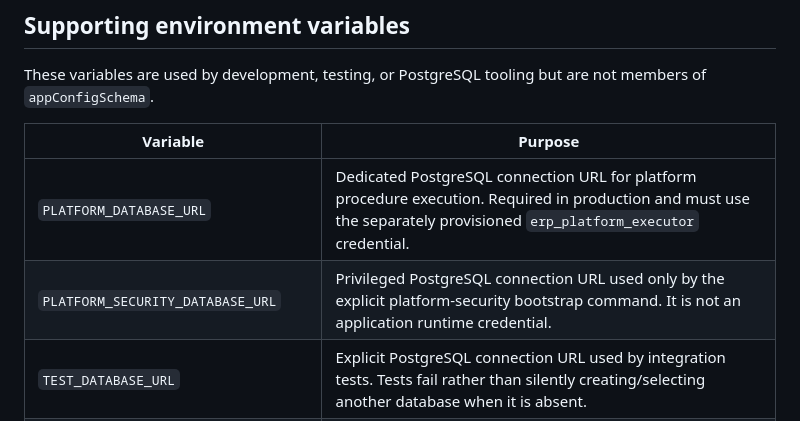
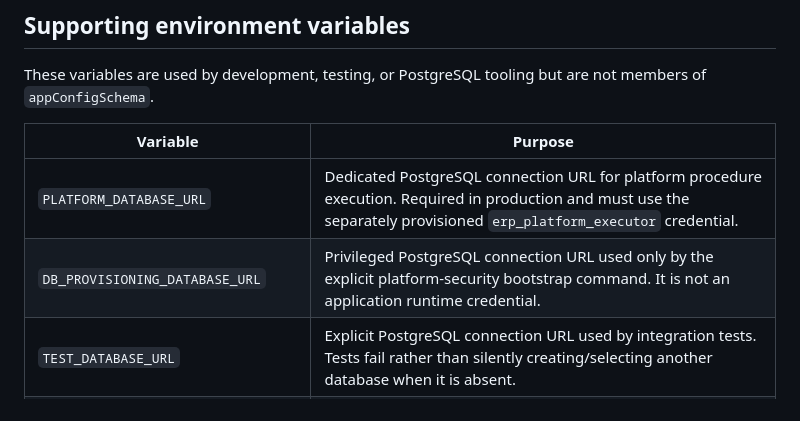
Before and after one commit to Sachin-Salgar/NEW_ERP_FINAL, a Markdown page: docs/04-backend/configuration-reference.md, the part around the change. GitHub-like rendering.

Commit message:
docs: remove legacy provisioning environment and commands

```diff
--- a/docs/04-backend/configuration-reference.md
+++ b/docs/04-backend/configuration-reference.md
@@ -44,7 +44,7 @@ These variables are used by development, testing, or PostgreSQL tooling but are
 | Variable | Purpose |
 |---|---|
 | `PLATFORM_DATABASE_URL` | Dedicated PostgreSQL connection URL for platform procedure execution. Required in production and must use the separately provisioned `erp_platform_executor` credential. |
-| `PLATFORM_SECURITY_DATABASE_URL` | Privileged PostgreSQL connection URL used only by the explicit platform-security bootstrap command. It is not an application runtime credential. |
+| `DB_PROVISIONING_DATABASE_URL` | Privileged PostgreSQL connection URL used only by the explicit platform-security bootstrap command. It is not an application runtime credential. |
 | `TEST_DATABASE_URL` | Explicit PostgreSQL connection URL used by integration tests. Tests fail rather than silently creating/selecting another database when it is absent. |
 | `PGHOST`, `PGPORT`, `PGDATABASE`, `PGUSER`, `PGPASSWORD` | Optional standard PostgreSQL client/tooling variables used by local scripts or administrative tooling. They are not authoritative application database configuration; the backend uses `DATABASE_URL`. |
 
```
